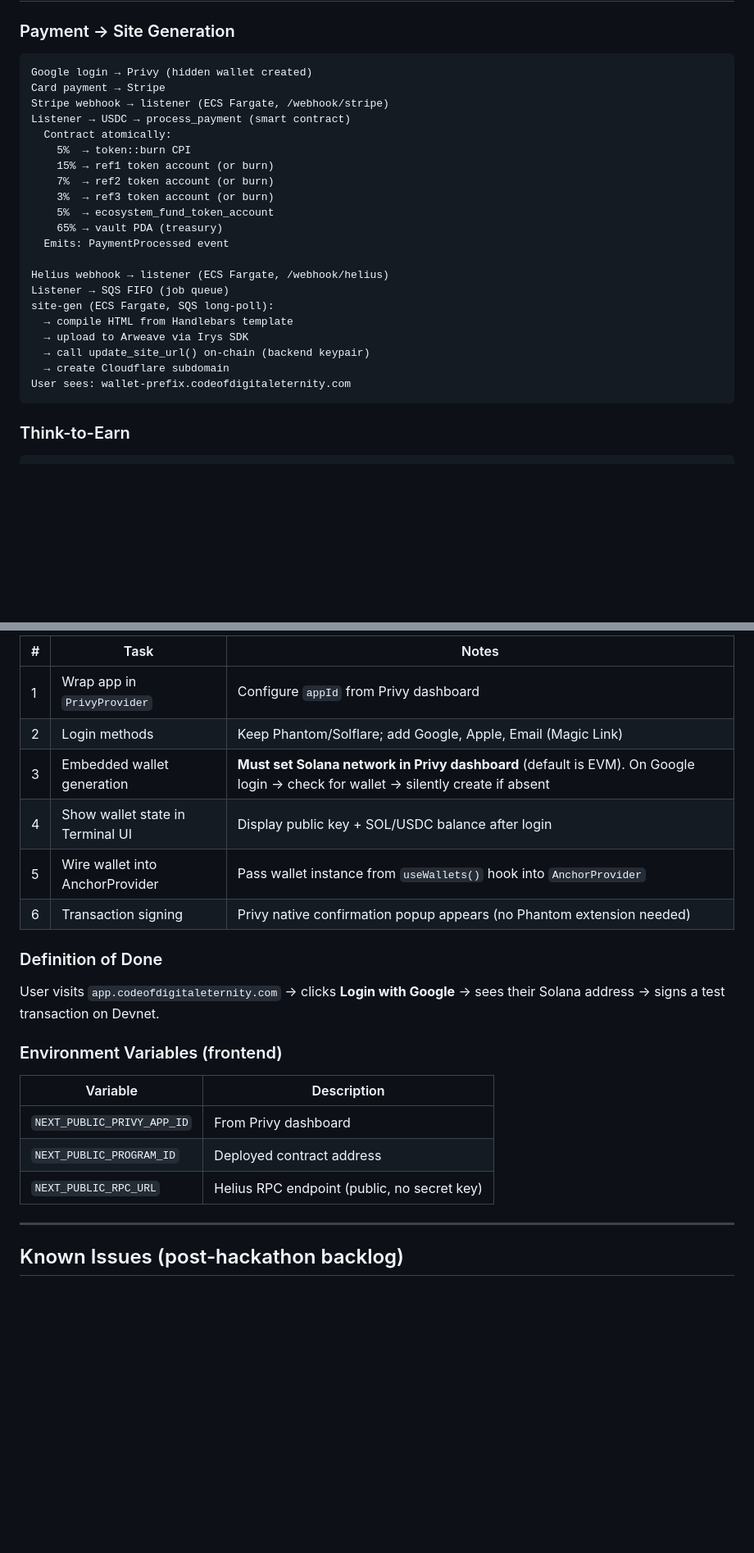
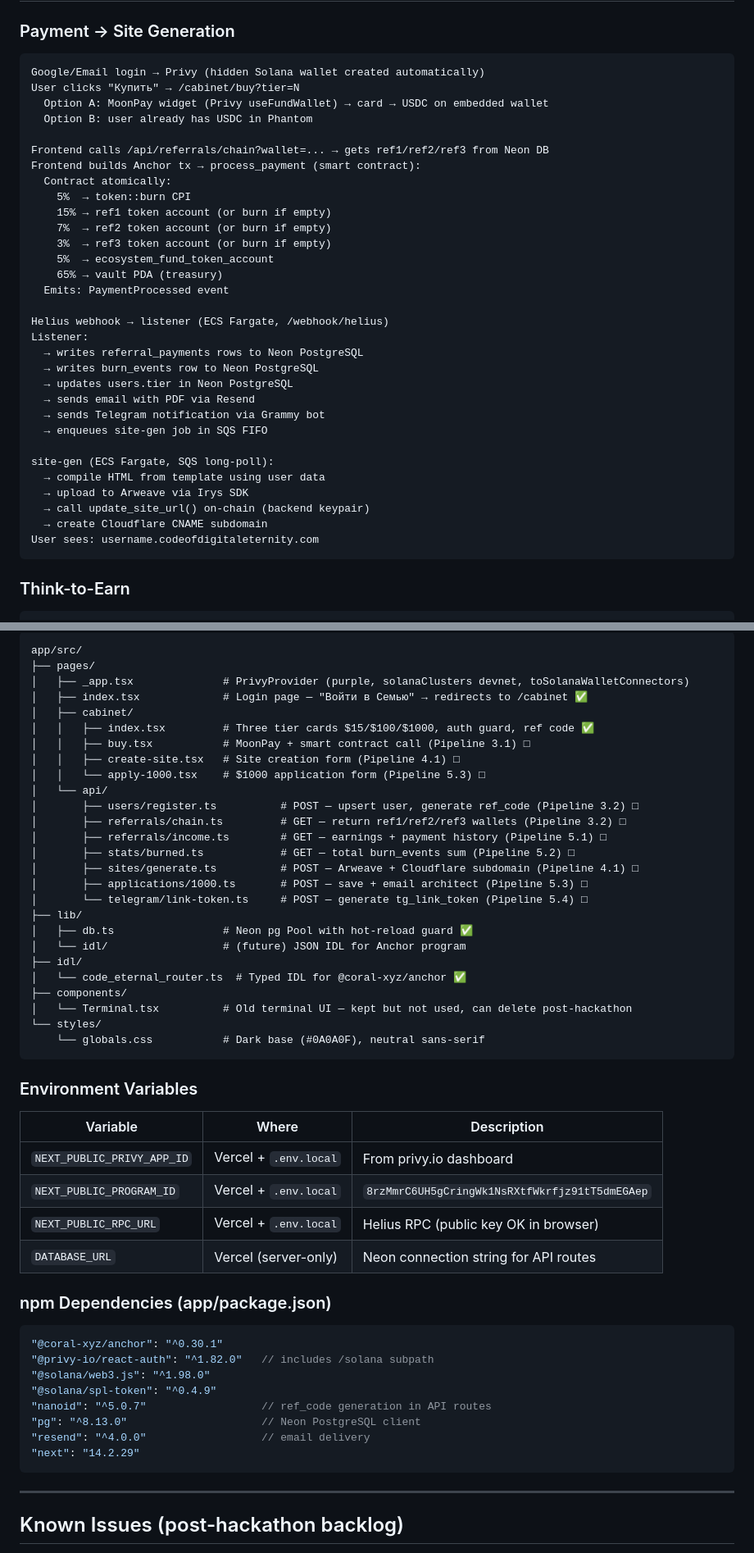
Before and after one commit to MaksimGalatin/code-eternal, a Markdown page: CLAUDE_CONTEXT.md, 2 parts joined by grey strips. Shown at 82% size. Drawn GitHub-style; blank space fills up the shorter version.

````diff
--- a/CLAUDE_CONTEXT.md
+++ b/CLAUDE_CONTEXT.md
@@ -86,27 +86,37 @@ Works with the hackathon mock token (we control mint authority). Does NOT work w
 
 ### Payment → Site Generation
 ```
-Google login → Privy (hidden wallet created)
-Card payment → Stripe
-Stripe webhook → listener (ECS Fargate, /webhook/stripe)
-Listener → USDC → process_payment (smart contract)
+Google/Email login → Privy (hidden Solana wallet created automatically)
+User clicks "Купить" → /cabinet/buy?tier=N
+  Option A: MoonPay widget (Privy useFundWallet) → card → USDC on embedded wallet
+  Option B: user already has USDC in Phantom
+
+Frontend calls /api/referrals/chain?wallet=... → gets ref1/ref2/ref3 from Neon DB
+Frontend builds Anchor tx → process_payment (smart contract):
   Contract atomically:
     5%  → token::burn CPI
-    15% → ref1 token account (or burn)
-    7%  → ref2 token account (or burn)
-    3%  → ref3 token account (or burn)
+    15% → ref1 token account (or burn if empty)
+    7%  → ref2 token account (or burn if empty)
+    3%  → ref3 token account (or burn if empty)
     5%  → ecosystem_fund_token_account
     65% → vault PDA (treasury)
   Emits: PaymentProcessed event
 
 Helius webhook → listener (ECS Fargate, /webhook/helius)
-Listener → SQS FIFO (job queue)
+Listener:
+  → writes referral_payments rows to Neon PostgreSQL
+  → writes burn_events row to Neon PostgreSQL
+  → updates users.tier in Neon PostgreSQL
+  → sends email with PDF via Resend
+  → sends Telegram notification via Grammy bot
+  → enqueues site-gen job in SQS FIFO
+
 site-gen (ECS Fargate, SQS long-poll):
-  → compile HTML from Handlebars template
+  → compile HTML from template using user data
   → upload to Arweave via Irys SDK
   → call update_site_url() on-chain (backend keypair)
-  → create Cloudflare subdomain
-User sees: wallet-prefix.codeofdigitaleternity.com
+  → create Cloudflare CNAME subdomain
+User sees: username.codeofdigitaleternity.com
 ```
 
 ### Think-to-Earn
@@ -383,24 +442,54 @@ The `secrets/backend-keypair.json` file holds the raw backend keypair bytes (als
 
-| # | Task | Notes |
-|---|------|-------|
-| 1 | Wrap app in `PrivyProvider` | Configure `appId` from Privy dashboard |
-| 2 | Login methods | Keep Phantom/Solflare; add Google, Apple, Email (Magic Link) |
-| 3 | Embedded wallet generation | **Must set Solana network in Privy dashboard** (default is EVM). On Google login → check for wallet → silently create if absent |
-| 4 | Show wallet state in Terminal UI | Display public key + SOL/USDC balance after login |
-| 5 | Wire wallet into AnchorProvider | Pass wallet instance from `useWallets()` hook into `AnchorProvider` |
-| 6 | Transaction signing | Privy native confirmation popup appears (no Phantom extension needed) |
+```
+app/src/
+├── pages/
+│   ├── _app.tsx              # PrivyProvider (purple, solanaClusters devnet, toSolanaWalletConnectors)
+│   ├── index.tsx             # Login page — "Войти в Семью" → redirects to /cabinet ✅
+│   ├── cabinet/
+│   │   ├── index.tsx         # Three tier cards $15/$100/$1000, auth guard, ref code ✅
+│   │   ├── buy.tsx           # MoonPay + smart contract call (Pipeline 3.1) □
+│   │   ├── create-site.tsx   # Site creation form (Pipeline 4.1) □
+│   │   └── apply-1000.tsx    # $1000 application form (Pipeline 5.3) □
+│   └── api/
+│       ├── users/register.ts          # POST — upsert user, generate ref_code (Pipeline 3.2) □
+│       ├── referrals/chain.ts         # GET — return ref1/ref2/ref3 wallets (Pipeline 3.2) □
+│       ├── referrals/income.ts        # GET — earnings + payment history (Pipeline 5.1) □
+│       ├── stats/burned.ts            # GET — total burn_events sum (Pipeline 5.2) □
+│       ├── sites/generate.ts          # POST — Arweave + Cloudflare subdomain (Pipeline 4.1) □
+│       ├── applications/1000.ts       # POST — save + email architect (Pipeline 5.3) □
+│       └── telegram/link-token.ts     # POST — generate tg_link_token (Pipeline 5.4) □
+├── lib/
+│   ├── db.ts                 # Neon pg Pool with hot-reload guard ✅
+│   └── idl/                  # (future) JSON IDL for Anchor program
+├── idl/
+│   └── code_eternal_router.ts  # Typed IDL for @coral-xyz/anchor ✅
+├── components/
+│   └── Terminal.tsx          # Old terminal UI — kept but not used, can delete post-hackathon
+└── styles/
+    └── globals.css           # Dark base (#0A0A0F), neutral sans-serif
+```
 
-### Definition of Done
+### Environment Variables
 
-User visits `app.codeofdigitaleternity.com` → clicks **Login with Google** → sees their Solana address → signs a test transaction on Devnet.
+| Variable | Where | Description |
+|----------|-------|-------------|
+| `NEXT_PUBLIC_PRIVY_APP_ID` | Vercel + `.env.local` | From privy.io dashboard |
+| `NEXT_PUBLIC_PROGRAM_ID` | Vercel + `.env.local` | `8rzMmrC6UH5gCringWk1NsRXtfWkrfjz91tT5dmEGAep` |
+| `NEXT_PUBLIC_RPC_URL` | Vercel + `.env.local` | Helius RPC (public key OK in browser) |
+| `DATABASE_URL` | Vercel (server-only) | Neon connection string for API routes |
 
-### Environment Variables (frontend)
+### npm Dependencies (app/package.json)
 
-| Variable | Description |
-|----------|-------------|
-| `NEXT_PUBLIC_PRIVY_APP_ID` | From Privy dashboard |
-| `NEXT_PUBLIC_PROGRAM_ID` | Deployed contract address |
-| `NEXT_PUBLIC_RPC_URL` | Helius RPC endpoint (public, no secret key) |
+```json
+"@coral-xyz/anchor": "^0.30.1"
+"@privy-io/react-auth": "^1.82.0"   // includes /solana subpath
+"@solana/web3.js": "^1.98.0"
+"@solana/spl-token": "^0.4.9"
+"nanoid": "^5.0.7"                  // ref_code generation in API routes
+"pg": "^8.13.0"                     // Neon PostgreSQL client
+"resend": "^4.0.0"                  // email delivery
+"next": "14.2.29"
+```
 
 ---
 
````
Also changed, not shown: other parts of CLAUDE_CONTEXT.md (+79 -30 lines).
